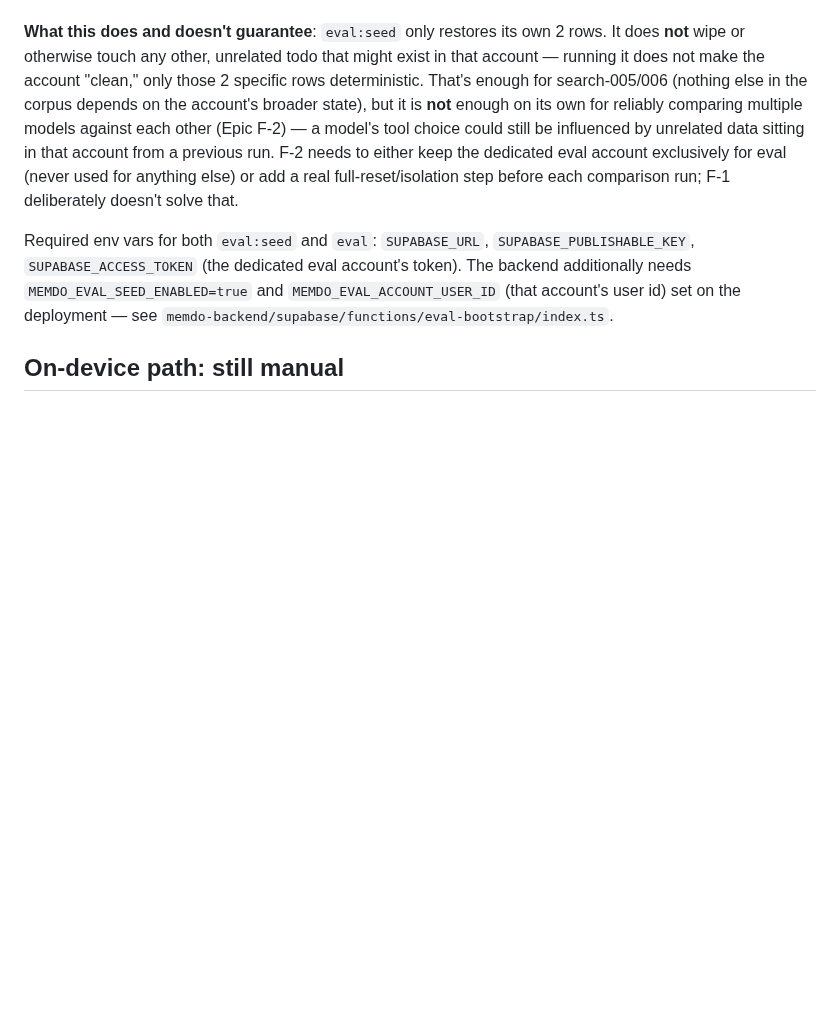
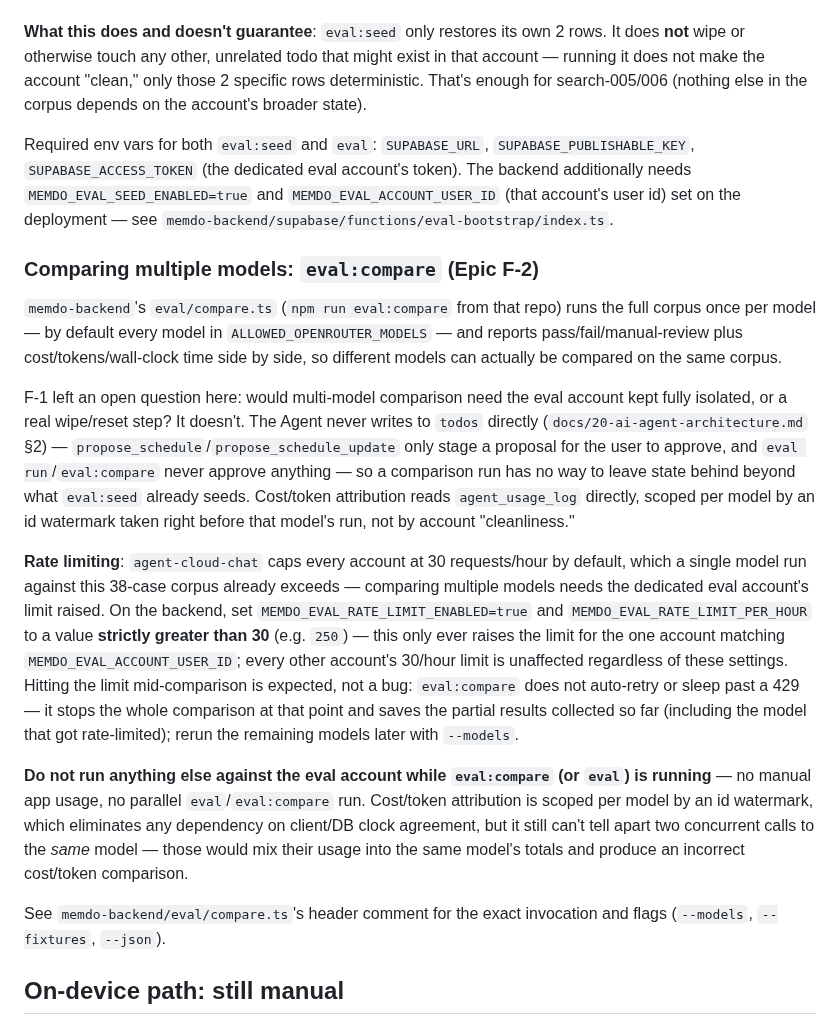
Before and after one commit to leebeanbin/memdo, a Markdown page: eval/agent-v0/README.md, the part around the change. Drawn GitHub-style; blank space fills up the shorter version.

Commit message:
docs(eval): document eval:compare for Epic F-2 multi-model comparison (#22)
Documents memdo-backend's new eval:compare runner: what it does, the
eval-account rate-limit env vars it needs, and the explicit precondition
that nothing else may run against the eval account concurrently while it's
running. Also resolves the isolation question F-1's README left open --
the Agent never mutates todos directly, so no wipe/reset step is needed.

Co-authored-by: Claude Sonnet 5 <noreply@anthropic.com>

```diff
--- a/eval/agent-v0/README.md
+++ b/eval/agent-v0/README.md
@@ -72,19 +72,55 @@ routes these to `skipped`; they're graded like every other case.
 that might exist in that account — running it does not make the account
 "clean," only those 2 specific rows deterministic. That's enough for
 search-005/006 (nothing else in the corpus depends on the account's
-broader state), but it is **not** enough on its own for reliably comparing
-multiple models against each other (Epic F-2) — a model's tool choice could
-still be influenced by unrelated data sitting in that account from a
-previous run. F-2 needs to either keep the dedicated eval account
-exclusively for eval (never used for anything else) or add a real
-full-reset/isolation step before each comparison run; F-1 deliberately
-doesn't solve that.
+broader state).
 
 Required env vars for both `eval:seed` and `eval`: `SUPABASE_URL`,
 `SUPABASE_PUBLISHABLE_KEY`, `SUPABASE_ACCESS_TOKEN` (the dedicated eval
 account's token). The backend additionally needs `MEMDO_EVAL_SEED_ENABLED=true`
 and `MEMDO_EVAL_ACCOUNT_USER_ID` (that account's user id) set on the
 deployment — see `memdo-backend/supabase/functions/eval-bootstrap/index.ts`.
+
+### Comparing multiple models: `eval:compare` (Epic F-2)
+
+`memdo-backend`'s `eval/compare.ts` (`npm run eval:compare` from that repo)
+runs the full corpus once per model — by default every model in
+`ALLOWED_OPENROUTER_MODELS` — and reports pass/fail/manual-review plus
+cost/tokens/wall-clock time side by side, so different models can actually
+be compared on the same corpus.
+
+F-1 left an open question here: would multi-model comparison need the eval
+account kept fully isolated, or a real wipe/reset step? It doesn't. The
+Agent never writes to `todos` directly (`docs/20-ai-agent-architecture.md`
+§2) — `propose_schedule`/`propose_schedule_update` only stage a proposal
+for the user to approve, and `eval run`/`eval:compare` never approve
+anything — so a comparison run has no way to leave state behind beyond
+what `eval:seed` already seeds. Cost/token attribution reads
+`agent_usage_log` directly, scoped per model by an id watermark taken
+right before that model's run, not by account "cleanliness."
+
+**Rate limiting**: `agent-cloud-chat` caps every account at 30 requests/hour
+by default, which a single model run against this 38-case corpus already
+exceeds — comparing multiple models needs the dedicated eval account's
+limit raised. On the backend, set `MEMDO_EVAL_RATE_LIMIT_ENABLED=true` and
+`MEMDO_EVAL_RATE_LIMIT_PER_HOUR` to a value **strictly greater than 30**
+(e.g. `250`) — this only ever raises the limit for the one account matching
+`MEMDO_EVAL_ACCOUNT_USER_ID`; every other account's 30/hour limit is
+unaffected regardless of these settings. Hitting the limit mid-comparison
+is expected, not a bug: `eval:compare` does not auto-retry or sleep past a
+429 — it stops the whole comparison at that point and saves the partial
+results collected so far (including the model that got rate-limited);
+rerun the remaining models later with `--models`.
+
+**Do not run anything else against the eval account while `eval:compare`
+(or `eval`) is running** — no manual app usage, no parallel `eval`/`eval:compare`
+run. Cost/token attribution is scoped per model by an id watermark, which
+eliminates any dependency on client/DB clock agreement, but it still can't
+tell apart two concurrent calls to the *same* model — those would mix
+their usage into the same model's totals and produce an incorrect
+cost/token comparison.
+
+See `memdo-backend/eval/compare.ts`'s header comment for the exact
+invocation and flags (`--models`, `--fixtures`, `--json`).
 
 ## On-device path: still manual
 
```
